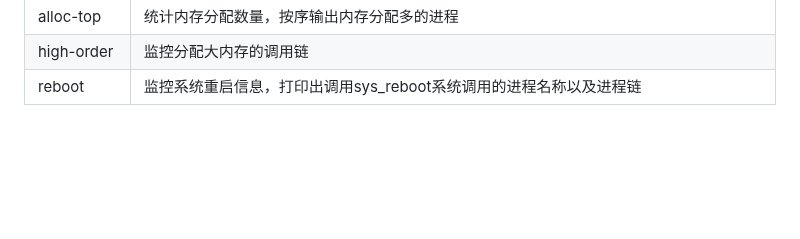
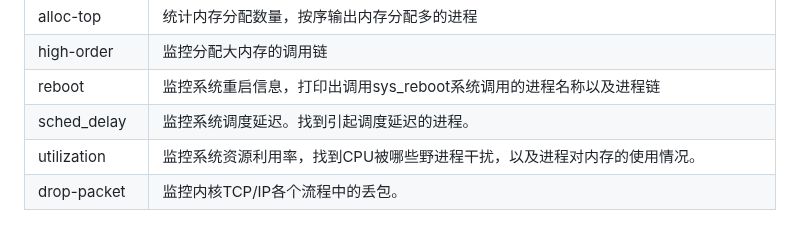
Before and after one commit to zhangzihengya/oscomp-diagnose-tools, a Markdown page: 工具使用说明/README.md, the part around the change. GitHub-like rendering; blank space fills up the shorter version.

Commit message:
更新工具使用说明README

```diff
--- a/工具使用说明/README.md
+++ b/工具使用说明/README.md
@@ -73,3 +73,6 @@ uninstalled successfully
 | alloc-top       | 统计内存分配数量，按序输出内存分配多的进程                   |
 | high-order      | 监控分配大内存的调用链                                       |
 | reboot          | 监控系统重启信息，打印出调用sys_reboot系统调用的进程名称以及进程链 |
+| sched_delay     | 监控系统调度延迟。找到引起调度延迟的进程。                   |
+| utilization     | 监控系统资源利用率，找到CPU被哪些野进程干扰，以及进程对内存的使用情况。 |
+| drop-packet     | 监控内核TCP/IP各个流程中的丢包。                             |
```
